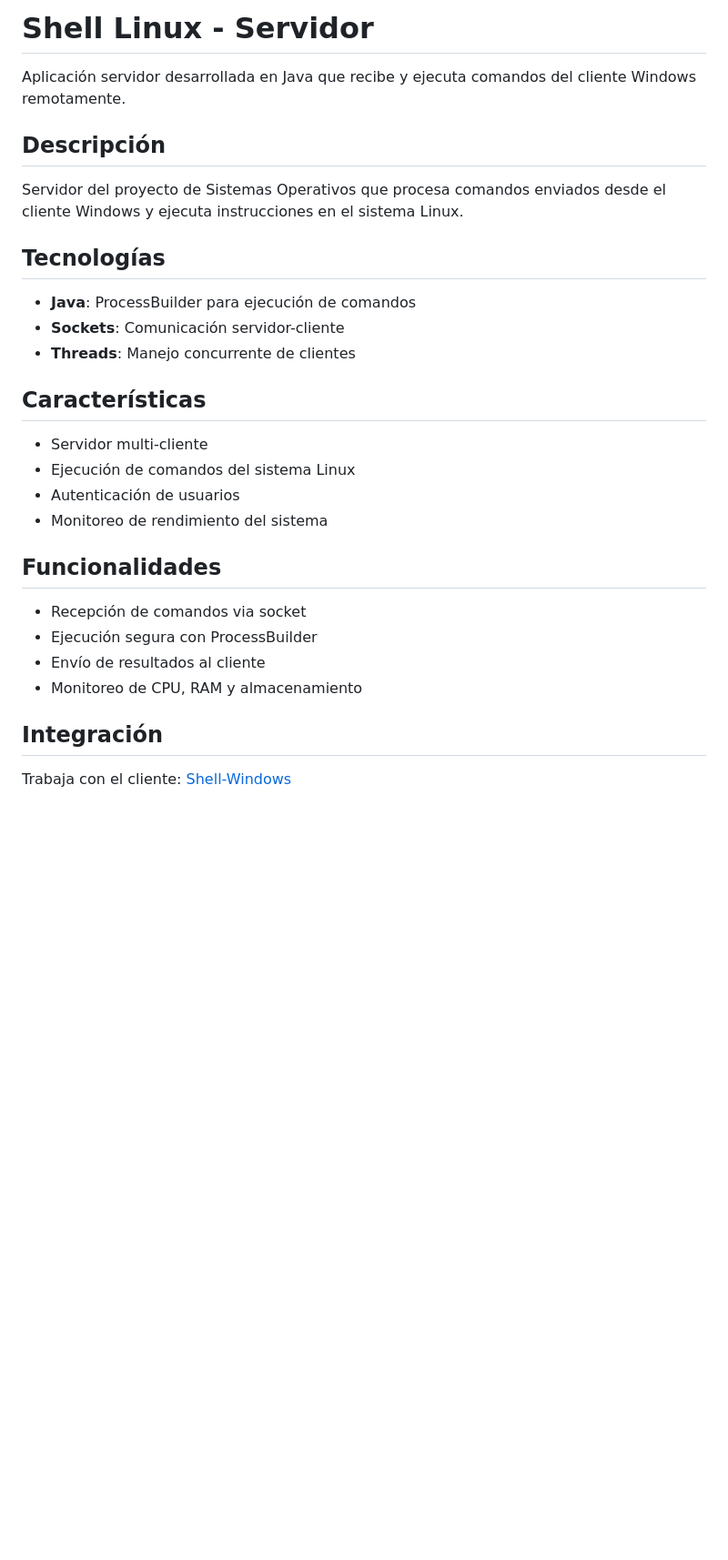
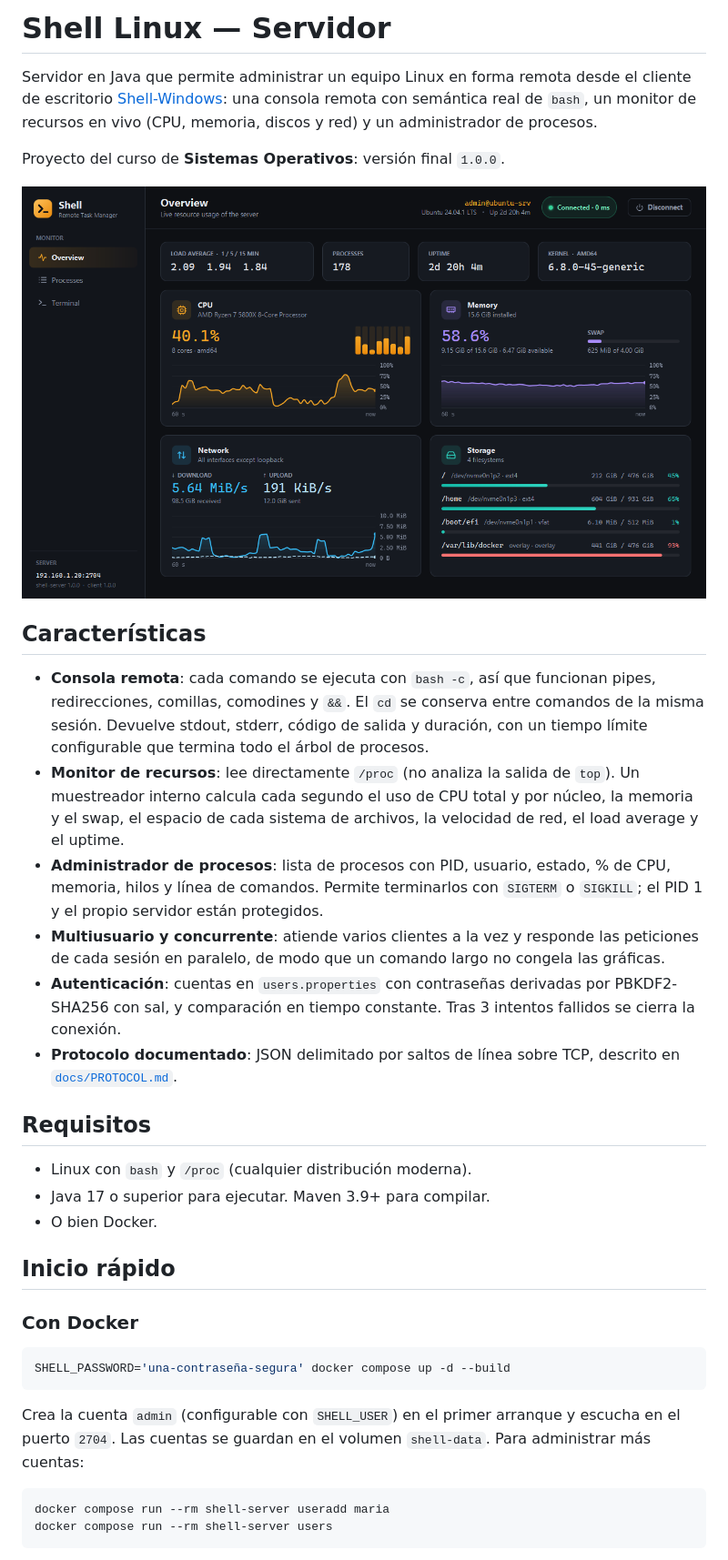
Before and after one commit to NastMz/Shell-Linux, a Markdown page: README.md, the part around one of its changes. Shown at 91% size. GitHub-like rendering; pictures changed too: docs/screenshots/overview.png (added); blank space fills up the shorter version.

Commit message:
docs: rewrite README with setup, usage and screenshots

````diff
--- a/README.md
+++ b/README.md
@@ -1,31 +1,49 @@
-# Shell Linux - Servidor
+# Shell Linux — Servidor
 
-Aplicación servidor desarrollada en Java que recibe y ejecuta comandos del cliente Windows remotamente.
+Servidor en Java que permite administrar un equipo Linux en forma remota desde el cliente de escritorio
+[Shell-Windows](https://github.com/NastMz/Shell-Windows): una consola remota con semántica real de `bash`, un
+monitor de recursos en vivo (CPU, memoria, discos y red) y un administrador de procesos.
 
-## Descripción
+Proyecto del curso de **Sistemas Operativos**: versión final `1.0.0`.
 
-Servidor del proyecto de Sistemas Operativos que procesa comandos enviados desde el cliente Windows y ejecuta instrucciones en el sistema Linux.
-
-## Tecnologías
-
-- **Java**: ProcessBuilder para ejecución de comandos
-- **Sockets**: Comunicación servidor-cliente
-- **Threads**: Manejo concurrente de clientes
+![Cliente conectado al servidor: monitor de recursos](docs/screenshots/overview.png)
 
 ## Características
 
-- Servidor multi-cliente
-- Ejecución de comandos del sistema Linux
-- Autenticación de usuarios
-- Monitoreo de rendimiento del sistema
+- **Consola remota**: cada comando se ejecuta con `bash -c`, así que funcionan pipes, redirecciones, comillas,
+  comodines y `&&`. El `cd` se conserva entre comandos de la misma sesión. Devuelve stdout, stderr, código de
+  salida y duración, con un tiempo límite configurable que termina todo el árbol de procesos.
+- **Monitor de recursos**: lee directamente `/proc` (no analiza la salida de `top`). Un muestreador interno
+  calcula cada segundo el uso de CPU total y por núcleo, la memoria y el swap, el espacio de cada sistema de
+  archivos, la velocidad de red, el load average y el uptime.
+- **Administrador de procesos**: lista de procesos con PID, usuario, estado, % de CPU, memoria, hilos y línea
+  de comandos. Permite terminarlos con `SIGTERM` o `SIGKILL`; el PID 1 y el propio servidor están protegidos.
+- **Multiusuario y concurrente**: atiende varios clientes a la vez y responde las peticiones de cada sesión en
+  paralelo, de modo que un comando largo no congela las gráficas.
+- **Autenticación**: cuentas en `users.properties` con contraseñas derivadas por PBKDF2-SHA256 con sal, y
+  comparación en tiempo constante. Tras 3 intentos fallidos se cierra la conexión.
+- **Protocolo documentado**: JSON delimitado por saltos de línea sobre TCP, descrito en
+  [`docs/PROTOCOL.md`](docs/PROTOCOL.md).
 
-## Funcionalidades
+## Requisitos
 
-- Recepción de comandos via socket
-- Ejecución segura con ProcessBuilder
-- Envío de resultados al cliente
-- Monitoreo de CPU, RAM y almacenamiento
+- Linux con `bash` y `/proc` (cualquier distribución moderna).
+- Java 17 o superior para ejecutar. Maven 3.9+ para compilar.
+- O bien Docker.
 
-## Integración
+## Inicio rápido
 
-Trabaja con el cliente: [Shell-Windows](https://github.com/NastMz/Shell-Windows)
+### Con Docker
+
+```bash
+SHELL_PASSWORD='una-contraseña-segura' docker compose up -d --build
+```
+
+Crea la cuenta `admin` (configurable con `SHELL_USER`) en el primer arranque y escucha en el puerto `2704`.
+Las cuentas se guardan en el volumen `shell-data`. Para administrar más cuentas:
+
+```bash
+docker compose run --rm shell-server useradd maria
+docker compose run --rm shell-server users
+```
+
````
Also changed, not shown: other parts of README.md (+77 -0 lines), docs/screenshots/terminal.png (added).
